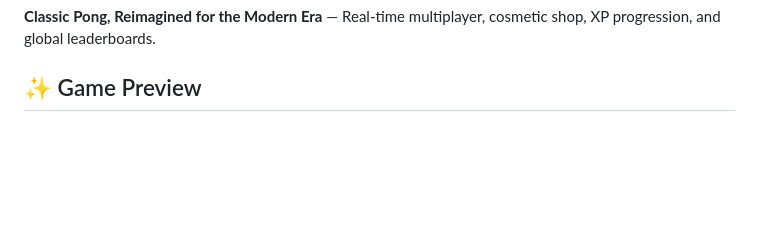
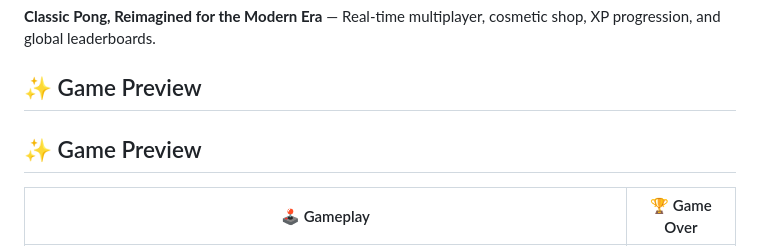
Before and after one commit to github-deewhy/pong-arena, a Markdown page: README.md, the part around one of its changes. GitHub-like rendering; blank space fills up the shorter version.

```diff
--- a/README.md
+++ b/README.md
@@ -9,5 +9,7 @@
 
 ## ✨ Game Preview
 
-| | |
+## ✨ Game Preview
+
+| 🕹️ Gameplay | 🏆 Game Over |
 | :---: | :---: |
```
Also changed, not shown: other parts of README.md (+1 -1 lines).
